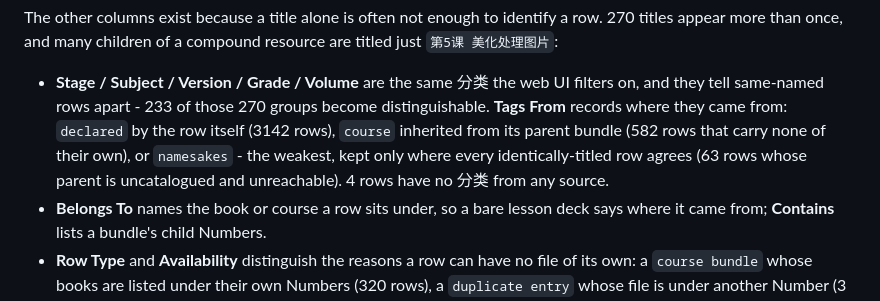
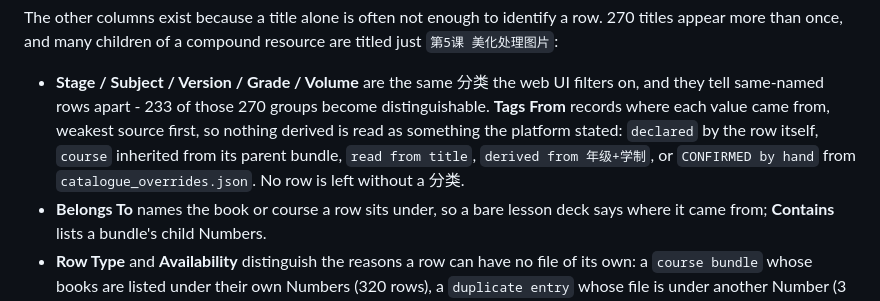
Before and after one commit to maplexuci/pdf_book_download_from_zxxeducn, a Markdown page: README.md, the part around the change. Rendered like a GitHub page.

```diff
--- a/README.md
+++ b/README.md
@@ -50,10 +50,10 @@ titles appear more than once, and many children of a compound resource are title
 
 - **Stage / Subject / Version / Grade / Volume** are the same 分类 the web UI filters on,
   and they tell same-named rows apart - 233 of those 270 groups become distinguishable.
-  **Tags From** records where they came from: `declared` by the row itself (3142 rows),
-  `course` inherited from its parent bundle (582 rows that carry none of their own), or
-  `namesakes` - the weakest, kept only where every identically-titled row agrees (63 rows
-  whose parent is uncatalogued and unreachable). 4 rows have no 分类 from any source.
+  **Tags From** records where each value came from, weakest source first, so nothing
+  derived is read as something the platform stated: `declared` by the row itself,
+  `course` inherited from its parent bundle, `read from title`, `derived from 年级+学制`,
+  or `CONFIRMED by hand` from `catalogue_overrides.json`. No row is left without a 分类.
 - **Belongs To** names the book or course a row sits under, so a bare lesson deck says where
   it came from; **Contains** lists a bundle's child Numbers.
 - **Row Type** and **Availability** distinguish the reasons a row can have no file of its
```
Also changed, not shown: webapp/README.md (+10 -8 lines).
